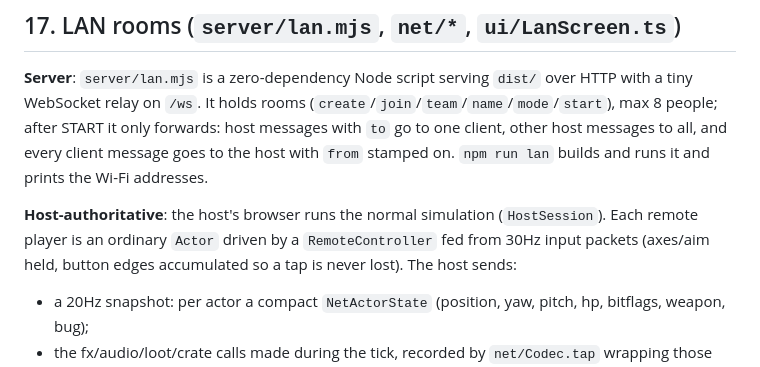
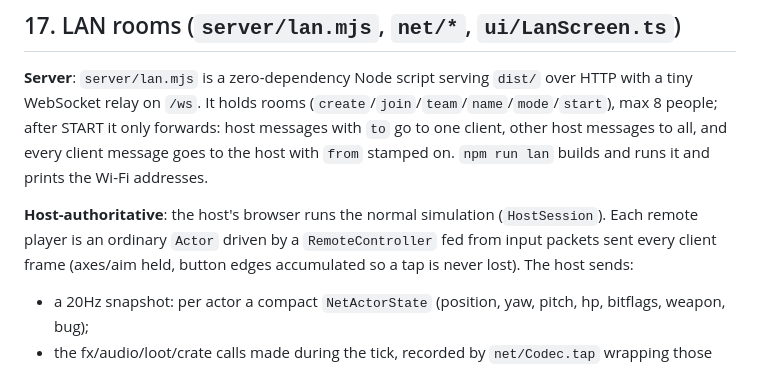
Before and after one commit to LachyC123/Fortclone-, a Markdown page: docs/ARCHITECTURE.md, the part around the change. Drawn GitHub-style.

Commit message:
Docs: input packets are sent every frame
Co-Authored-By: Claude Opus 5.5 <noreply@anthropic.com>
Claude-Session: https://claude.ai/code/session_016jSvLacqJUnRvZ836AqJZF

```diff
--- a/docs/ARCHITECTURE.md
+++ b/docs/ARCHITECTURE.md
@@ -313,7 +313,7 @@ forwards: host messages with `to` go to one client, other host messages to all,
 to the host with `from` stamped on. `npm run lan` builds and runs it and prints the Wi-Fi addresses.
 
 **Host-authoritative**: the host's browser runs the normal simulation (`HostSession`). Each remote player is
-an ordinary `Actor` driven by a `RemoteController` fed from 30Hz input packets (axes/aim held, button edges
+an ordinary `Actor` driven by a `RemoteController` fed from input packets sent every client frame (axes/aim held, button edges
 accumulated so a tap is never lost). The host sends:
 - a 20Hz snapshot: per actor a compact `NetActorState` (position, yaw, pitch, hp, bitflags, weapon, bug);
 - the fx/audio/loot/crate calls made during the tick, recorded by `net/Codec.tap` wrapping those methods;
```
